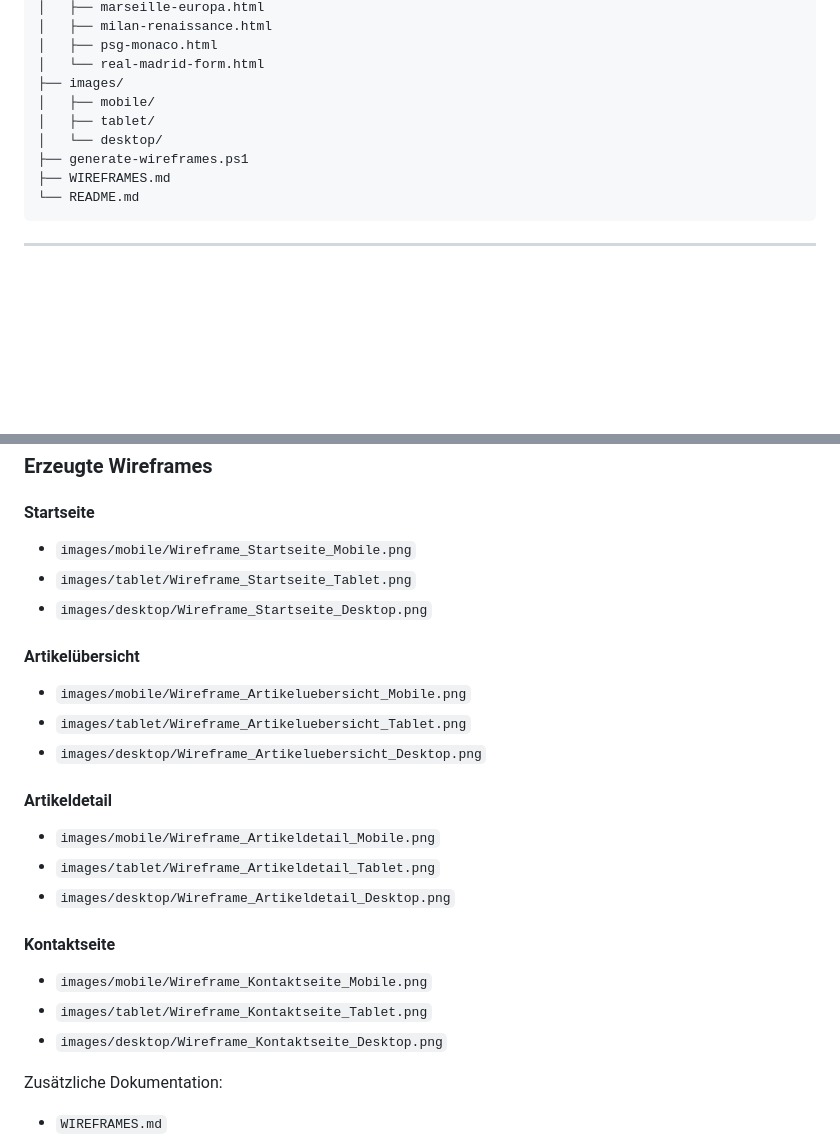
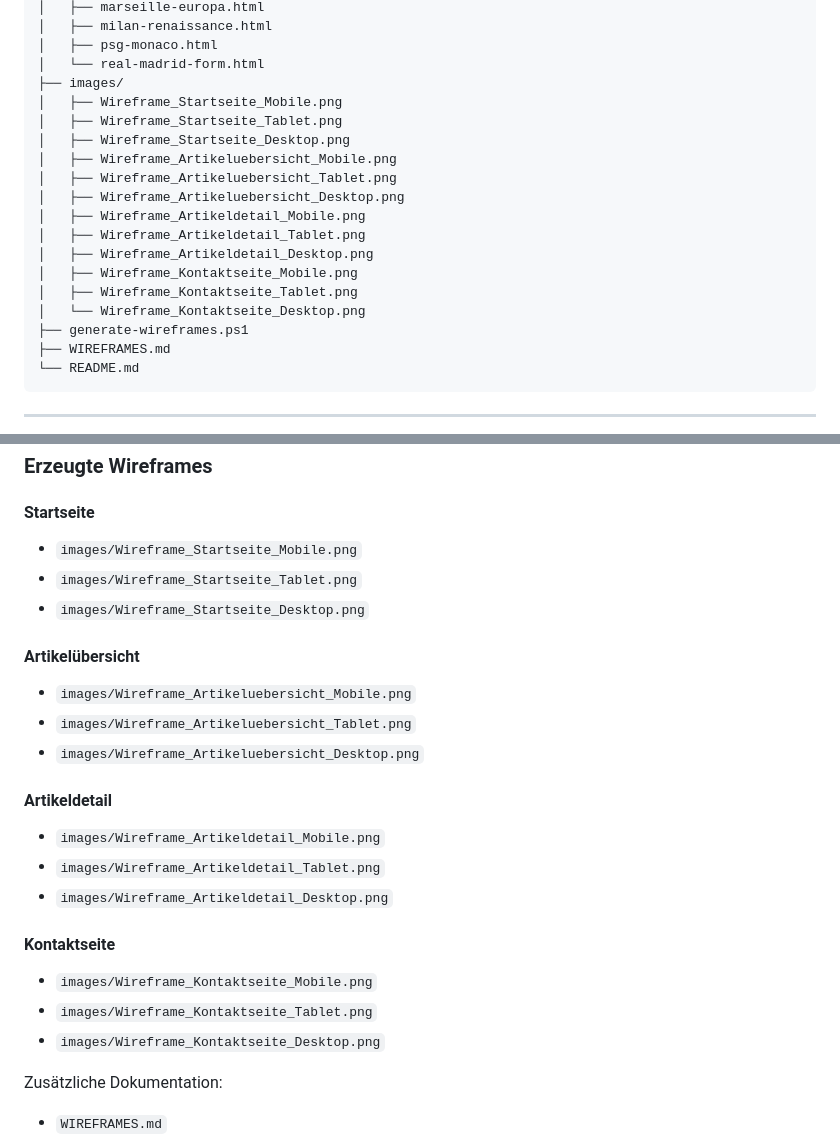
Before and after one commit to ny-lionel-s/m293_Aufgaben, a Markdown page: Fussball_Blog/README.md, 2 parts joined by grey strips. Rendered like a GitHub page; blank space fills up the shorter version.

```diff
--- a/Fussball_Blog/README.md
+++ b/Fussball_Blog/README.md
@@ -47,9 +47,18 @@ Fussball_Blog/
 │   ├── psg-monaco.html
 │   └── real-madrid-form.html
 ├── images/
-│   ├── mobile/
-│   ├── tablet/
-│   └── desktop/
+│   ├── Wireframe_Startseite_Mobile.png
+│   ├── Wireframe_Startseite_Tablet.png
+│   ├── Wireframe_Startseite_Desktop.png
+│   ├── Wireframe_Artikeluebersicht_Mobile.png
+│   ├── Wireframe_Artikeluebersicht_Tablet.png
+│   ├── Wireframe_Artikeluebersicht_Desktop.png
+│   ├── Wireframe_Artikeldetail_Mobile.png
+│   ├── Wireframe_Artikeldetail_Tablet.png
+│   ├── Wireframe_Artikeldetail_Desktop.png
+│   ├── Wireframe_Kontaktseite_Mobile.png
+│   ├── Wireframe_Kontaktseite_Tablet.png
+│   └── Wireframe_Kontaktseite_Desktop.png
 ├── generate-wireframes.ps1
 ├── WIREFRAMES.md
 └── README.md
@@ -239,24 +248,24 @@ Die im Projektauftrag geforderten Wireframes sind vollständig vorhanden.
 ### Erzeugte Wireframes
 
 #### Startseite
-- `images/mobile/Wireframe_Startseite_Mobile.png`
-- `images/tablet/Wireframe_Startseite_Tablet.png`
-- `images/desktop/Wireframe_Startseite_Desktop.png`
+- `images/Wireframe_Startseite_Mobile.png`
+- `images/Wireframe_Startseite_Tablet.png`
+- `images/Wireframe_Startseite_Desktop.png`
 
 #### Artikelübersicht
-- `images/mobile/Wireframe_Artikeluebersicht_Mobile.png`
-- `images/tablet/Wireframe_Artikeluebersicht_Tablet.png`
-- `images/desktop/Wireframe_Artikeluebersicht_Desktop.png`
+- `images/Wireframe_Artikeluebersicht_Mobile.png`
+- `images/Wireframe_Artikeluebersicht_Tablet.png`
+- `images/Wireframe_Artikeluebersicht_Desktop.png`
 
 #### Artikeldetail
-- `images/mobile/Wireframe_Artikeldetail_Mobile.png`
-- `images/tablet/Wireframe_Artikeldetail_Tablet.png`
-- `images/desktop/Wireframe_Artikeldetail_Desktop.png`
+- `images/Wireframe_Artikeldetail_Mobile.png`
+- `images/Wireframe_Artikeldetail_Tablet.png`
+- `images/Wireframe_Artikeldetail_Desktop.png`
 
 #### Kontaktseite
-- `images/mobile/Wireframe_Kontaktseite_Mobile.png`
-- `images/tablet/Wireframe_Kontaktseite_Tablet.png`
-- `images/desktop/Wireframe_Kontaktseite_Desktop.png`
+- `images/Wireframe_Kontaktseite_Mobile.png`
+- `images/Wireframe_Kontaktseite_Tablet.png`
+- `images/Wireframe_Kontaktseite_Desktop.png`
 
 Zusätzliche Dokumentation:
 
```
